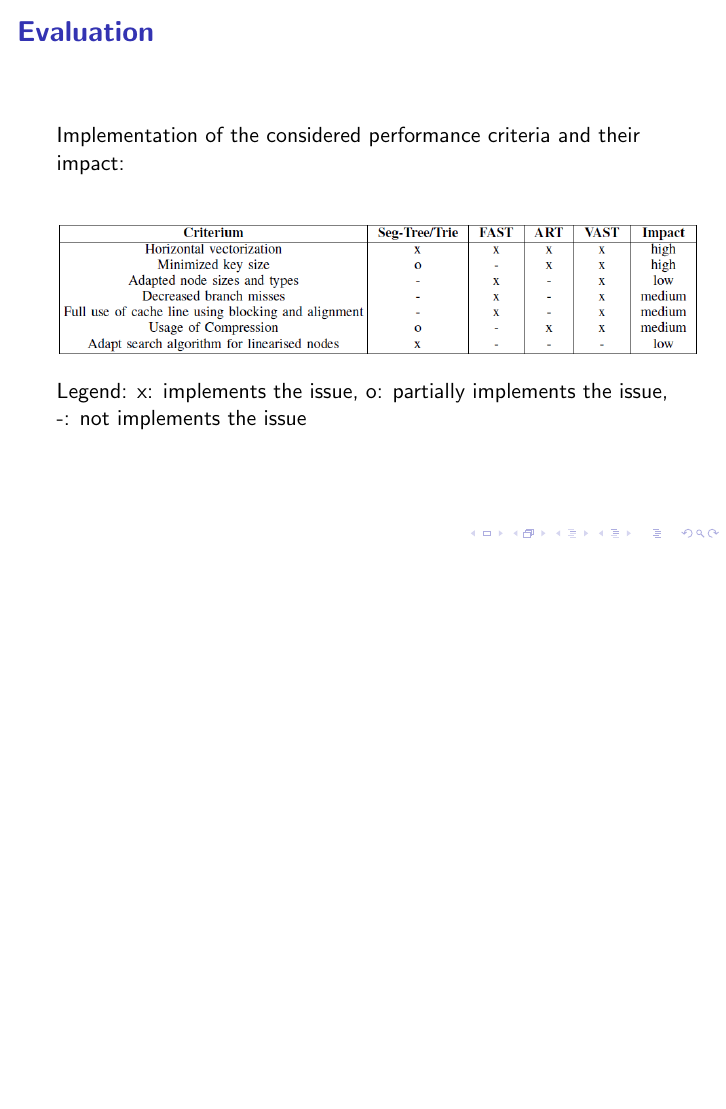
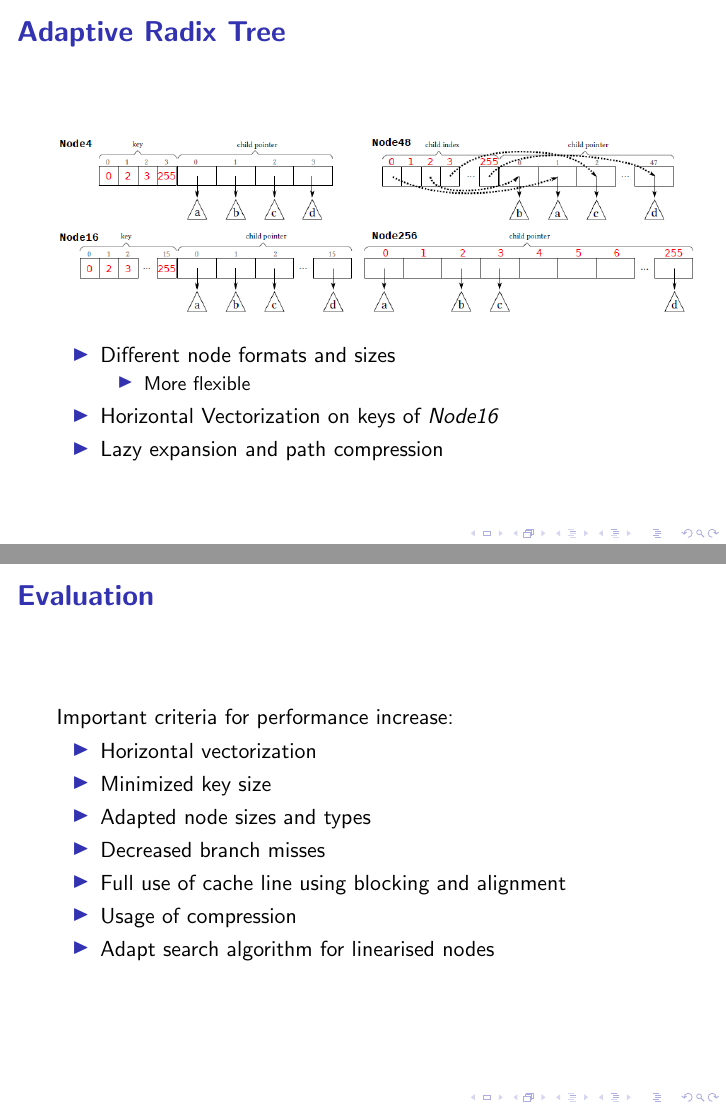
Before and after one commit to martenwallewein/SIMD_Acceleration_for_Index_Structures, LaTeX slides (presentation/presentation.tex): page 12 of 14 before the commit and pages 13 and 14 of 17 after it, the two joined at a grey line, the shorter picture padded with empty space. Compiled offline with pdfLaTeX; a LaTeX package or settings file that is missing is left out.

Commit message:
Add more slides to presentation

```diff
--- a/presentation/presentation.tex
+++ b/presentation/presentation.tex
@@ -125,9 +142,30 @@ TODO: Insert Big Picture here...
 \begin{center}
 	\includegraphics[width=1.05\textwidth]{img/art2.png}
 \end{center}
-
+\begin{itemize}
+	\item Different node formats and sizes
+	\begin{itemize}
+		\item More flexible
+	\end{itemize}
+	\item Horizontal Vectorization on keys of \emph{Node16}
+	\item Lazy expansion and path compression
+\end{itemize}
 \end{frame}
 \section{Evaluation}
+
+\begin{frame}
+\frametitle{Evaluation}
+Important criteria for performance increase:
+\begin{itemize}
+	\item Horizontal vectorization
+	\item Minimized key size
+	\item Adapted node sizes and types
+	\item Decreased branch misses
+	\item Full use of cache line using blocking and alignment
+	\item Usage of compression
+	\item Adapt search algorithm for linearised nodes
+\end{itemize}
+\end{frame}
 
 \begin{frame}
 \frametitle{Evaluation}
```
Also changed, not shown: presentation/img/big_picture.png (added), presentation/img/forest.png (added), presentation/img/performance.jpg (added), presentation/presentation.pdf, presentation/presentation.tex (22 more changed lines), 4 other files.
